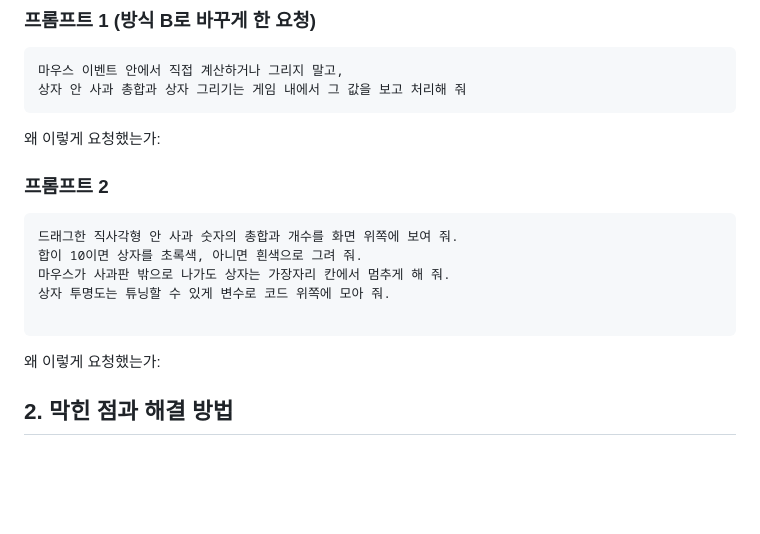
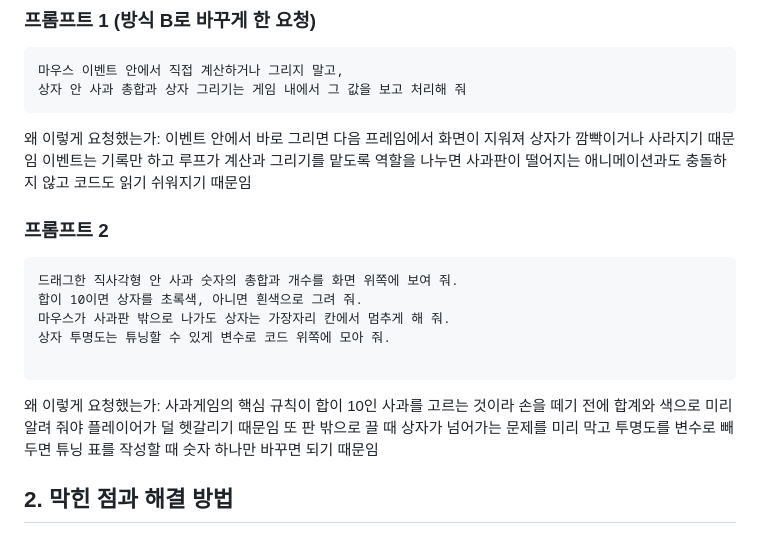
Before and after one commit to rlaalswo4942/my-game, a Markdown page: 회고.md, the part around the change. GitHub-like rendering; blank space fills up the shorter version.

Commit message:
회고 5주차: 프롬프트 요청 이유 작성
Co-Authored-By: Claude Opus 5.5 <noreply@anthropic.com>

````diff
--- a/회고.md
+++ b/회고.md
@@ -11,6 +11,7 @@
 상자 안 사과 총합과 상자 그리기는 게임 내에서 그 값을 보고 처리해 줘
 ```
 왜 이렇게 요청했는가:
+이벤트 안에서 바로 그리면 다음 프레임에서 화면이 지워져 상자가 깜빡이거나 사라지기 때문임 이벤트는 기록만 하고 루프가 계산과 그리기를 맡도록 역할을 나누면 사과판이 떨어지는 애니메이션과도 충돌하지 않고 코드도 읽기 쉬워지기 때문임
 
 ### 프롬프트 2
 ```
@@ -21,6 +22,7 @@
 
 ```
 왜 이렇게 요청했는가:
+사과게임의 핵심 규칙이 합이 10인 사과를 고르는 것이라 손을 떼기 전에 합계와 색으로 미리 알려 줘야 플레이어가 덜 헷갈리기 때문임 또 판 밖으로 끌 때 상자가 넘어가는 문제를 미리 막고 투명도를 변수로 빼 두면 튜닝 표를 작성할 때 숫자 하나만 바꾸면 되기 때문임
 
 ## 2. 막힌 점과 해결 방법
 
````
